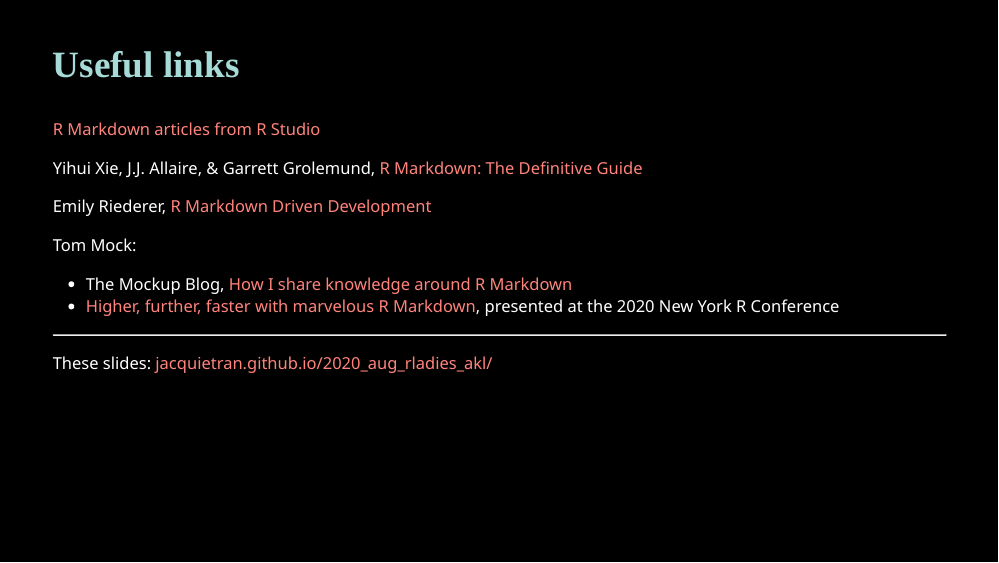
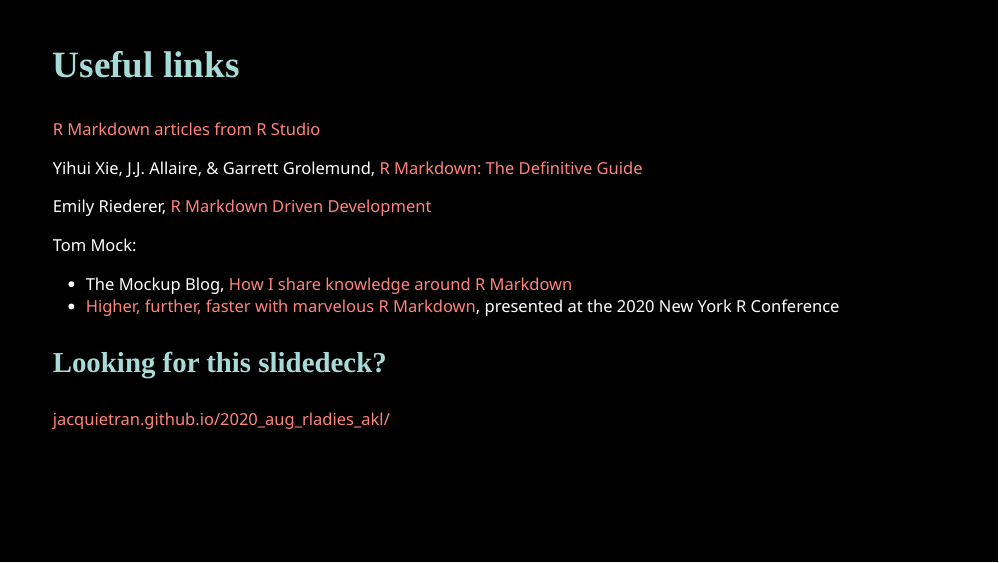
Before and after one commit to jacquietran/2020_aug_rladies_akl, an R Markdown document (index.Rmd): page 17 of 17. Rendered offline with R 4.5, knitr and Pandoc, with nearby package versions; the slides are laid out offline by our stand-in for remark.js, each with all of its steps uncovered, in fonts that may differ from those the slides ask for, and without slide numbers, shadows or browser add-ons; colours and fonts come from the style sheet that the author committed, because xaringanthemer is not installed.

Commit message:
Finish full draft (again)

```diff
--- a/index.Rmd
+++ b/index.Rmd
@@ -184,6 +184,6 @@
 - The Mockup Blog, [How I share knowledge around R Markdown](https://themockup.blog/posts/2020-07-25-meta-rmarkdown/)
 - [Higher, further, faster with marvelous R Markdown](https://bit.ly/marvelRMD), presented at the 2020 New York R Conference
 
-*****
+### Looking for this slidedeck?
 
-These slides: [jacquietran.github.io/2020_aug_rladies_akl/]()
+[jacquietran.github.io/2020_aug_rladies_akl/](https://jacquietran.github.io/2020_aug_rladies_akl)
```
Also changed, not shown: index.html.
